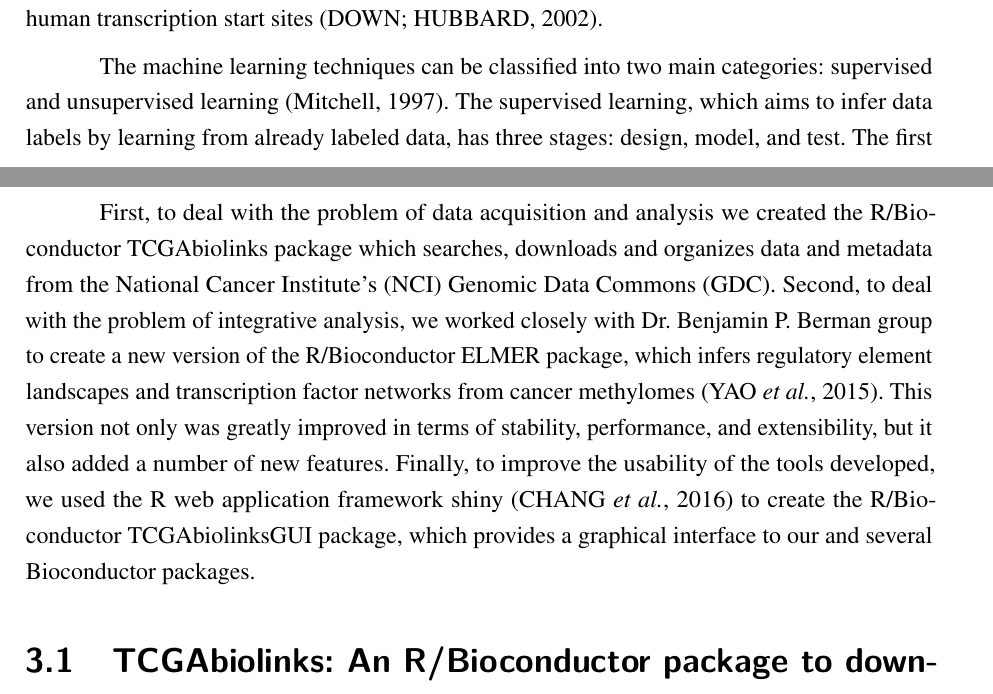
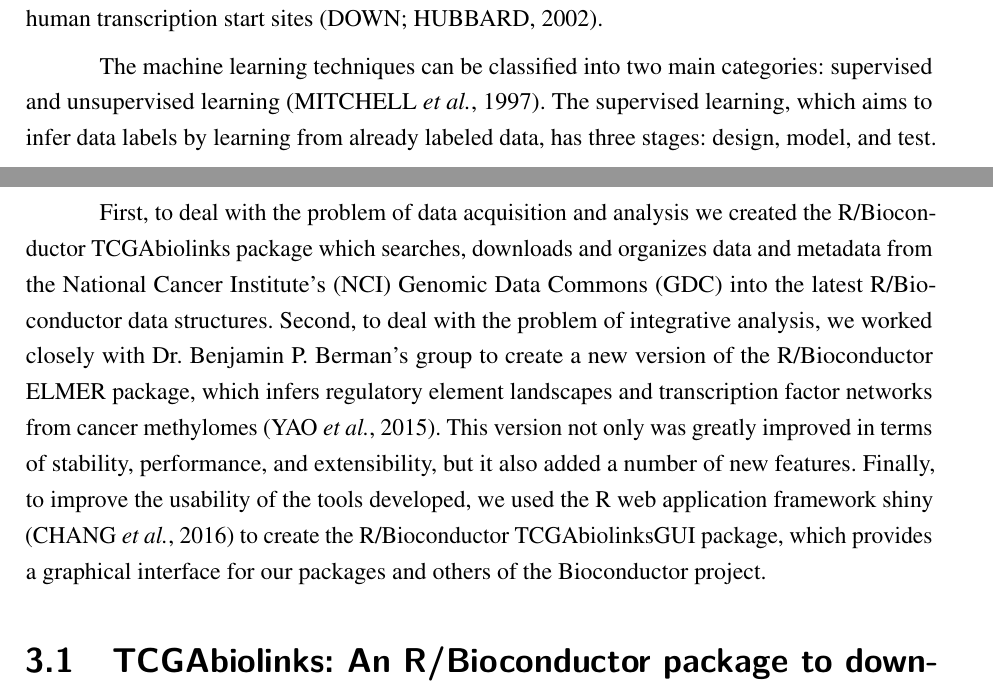
Before and after one commit to tiagochst/Thesis, a LaTeX thesis (thesis.tex, which reads tex/concepts.tex, tex/tools.tex): two parts of pages 59 and 65 of 115, joined at a grey line, cut so that both start at the same text. Compiled offline with pdfLaTeX.

Commit message:
small fixes

```diff
--- a/tex/concepts.tex
+++ b/tex/concepts.tex
@@ -760,11 +760,9 @@
  for the interpretation of large genomic datasets and annotation of a wide variety of genomic sequence elements.
 For example, for the detection of  transcription start sites (TSSs) locations, which have proven hard to detect in silico due to the complexity and the fairly diffuse structures of Eukaryotic promoters, \citeonline{down2002computational} developed a machine-learning method is able to build useful models of promoters for more than 50\% of the human transcription start sites \cite{down2002computational}.
 
-The machine learning techniques can be classified into two main categories: supervised and unsupervised learning (Mitchell, 1997). The supervised learning, which aims to infer data labels by learning from already labeled data, has three stages: design, model, and test. The first stage refers to the selection of a learning algorithm used to learn from data (e.g. choose between support vector machines or random forest algorithms) and its training data. The second stage is the creation of a model from labeled data using the algorithm selected previously.  The last stage uses this generated model to  predict the labels of unlabeled data.
+The machine learning techniques can be classified into two main categories: supervised and unsupervised learning \cite{mitchell1997machine}. The supervised learning, which aims to infer data labels by learning from already labeled data, has three stages: design, model, and test. The first stage refers to the selection of a learning algorithm used to learn from data (e.g. choose between support vector machines or random forest algorithms) and its training data. The second stage is the creation of a model from labeled data using the algorithm selected previously.  The last stage uses this generated model to  predict the labels of unlabeled data.
 The unsupervised learning methods, on the other hand,
 cluster the data without using labels, which requires an additional step in which semantics must be manually assigned to each cluster. As this discovery is not tied to previously defined classes, these methods have as benefit the ability to identify potentially novel types of genomic elements.
-
-
 
 
 \subsubsection{Supervised learning}
--- a/tex/tools.tex
+++ b/tex/tools.tex
@@ -1,8 +1,10 @@
 
 This chapter introduces three R/Bioconductor packages developed during the doctoral project. These tools are complementary and together they are able to perform a deep integrative analysis of genomic and epigenomic data from different databases, from the data acquisition stage to the integrative analysis.
 
-First, to deal with the problem of data acquisition and analysis we created the   R/Bioconductor  TCGAbiolinks package which searches, downloads and organizes data and metadata from the National Cancer Institute's (NCI) Genomic Data Commons (GDC). Second, to deal with the problem of integrative analysis, we worked closely with Dr. Benjamin P. Berman group to create a new version of the R/Bioconductor ELMER package, which infers regulatory element landscapes and transcription factor  networks from cancer methylomes \cite{yao2015inferring}. This version not only was greatly improved in terms of stability, performance, and extensibility, but it also added a number of new features.
-Finally, to improve the usability of the tools developed, we used the R web application framework shiny \cite{shiny} to create the R/Bioconductor TCGAbiolinksGUI package, which provides a graphical interface to our and several Bioconductor packages.
+First, to deal with the problem of data acquisition and analysis we created the   R/Bioconductor  TCGAbiolinks package which searches, downloads and organizes data and metadata from the National Cancer Institute's (NCI) Genomic Data Commons (GDC)
+into the latest R/Bioconductor data structures. Second, to deal with the problem of integrative analysis, we worked closely with Dr. Benjamin P. Berman's group to create a new version of the R/Bioconductor ELMER package, which infers regulatory element landscapes and transcription factor networks from cancer methylomes \cite{yao2015inferring}. This version not only was greatly improved in terms of stability, performance, and extensibility, but it also added a number of new features.
+Finally, to improve the usability of the tools developed, we used the R web application framework shiny \cite{shiny} to create the R/Bioconductor TCGAbiolinksGUI package, which provides a graphical interface
+for our packages and others of the Bioconductor project.
 
 \input{tex/tcgabiolinks.tex}
 \input{tex/tcgabiolinksgui.tex}
```
Also changed, not shown: tex/tcgabiolinks.tex (+2 -2 lines), tex/concepts.tex (9 more changed lines).
